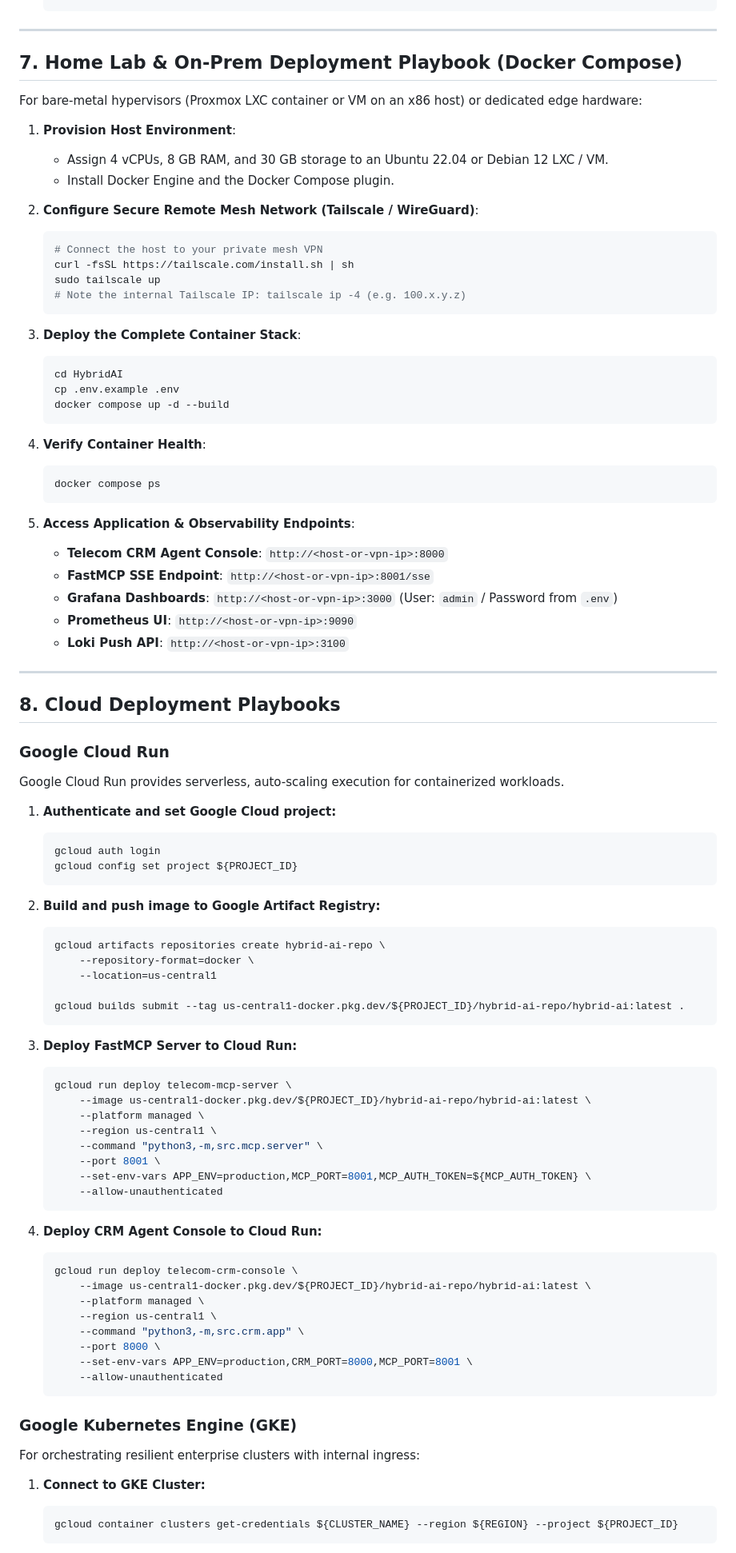
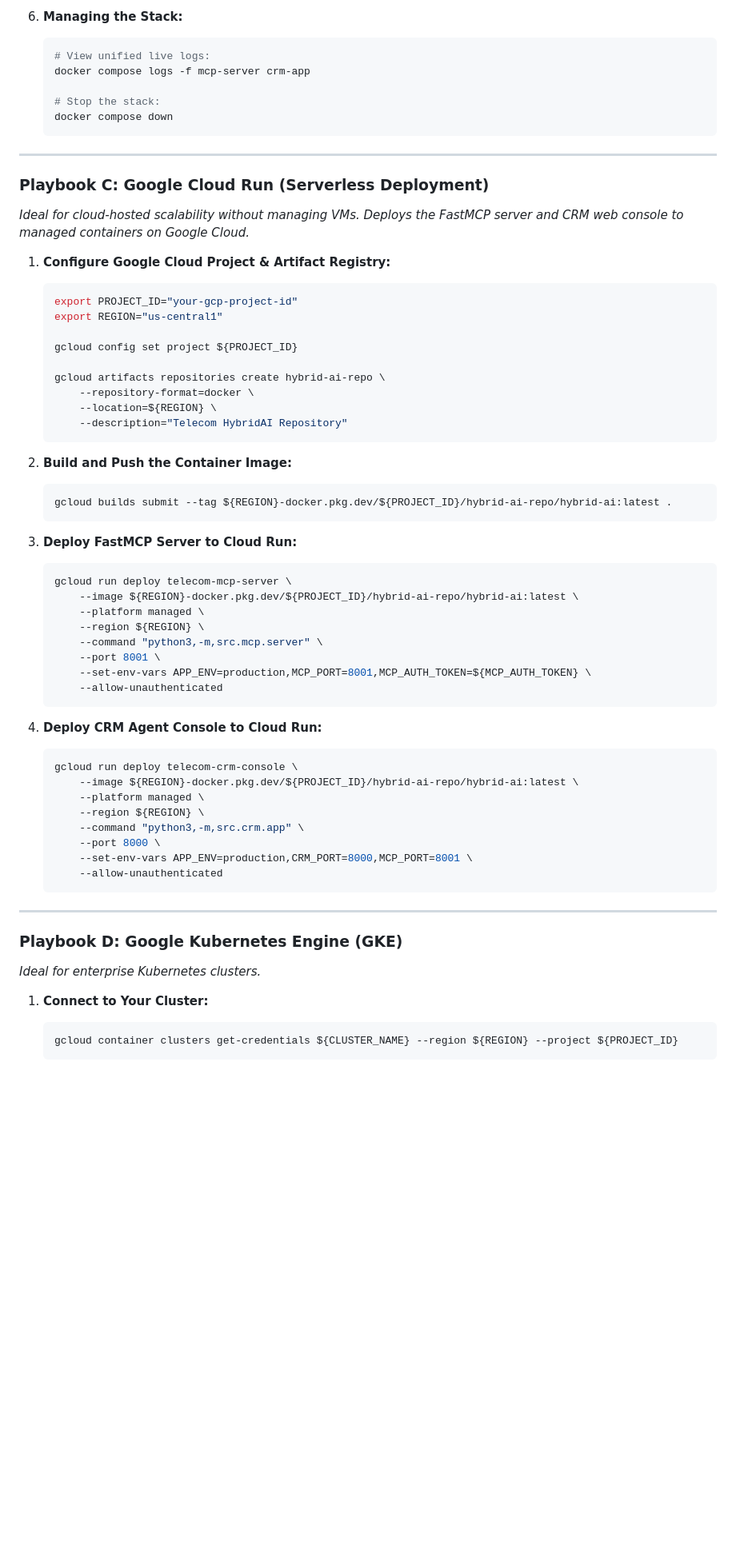
Before and after one commit to pradeesi/HybridAI, a Markdown page: README.md, the part around one of its changes. Shown at 80% size. Drawn GitHub-style; blank space fills up the shorter version.

````diff
--- a/README.md
+++ b/README.md
@@ -210,71 +254,42 @@ All settings are externalized and dynamically loaded from the environment or `.e
+6. **Managing the Stack:**
+   ```bash
+   # View unified live logs:
+   docker compose logs -f mcp-server crm-app
+
+   # Stop the stack:
+   docker compose down
    ```
 
 ---
 
-## 7. Home Lab & On-Prem Deployment Playbook (Docker Compose)
+### Playbook C: Google Cloud Run (Serverless Deployment)
 
-For bare-metal hypervisors (Proxmox LXC container or VM on an x86 host) or dedicated edge hardware:
+*Ideal for cloud-hosted scalability without managing VMs. Deploys the FastMCP server and CRM web console to managed containers on Google Cloud.*
 
-1. **Provision Host Environment**:
-   - Assign 4 vCPUs, 8 GB RAM, and 30 GB storage to an Ubuntu 22.04 or Debian 12 LXC / VM.
-   - Install Docker Engine and the Docker Compose plugin.
+1. **Configure Google Cloud Project & Artifact Registry:**
+   ```bash
+   export PROJECT_ID="your-gcp-project-id"
+   export REGION="us-central1"
 
-2. **Configure Secure Remote Mesh Network (Tailscale / WireGuard)**:
-   ```bash
-   # Connect the host to your private mesh VPN
-   curl -fsSL https://tailscale.com/install.sh | sh
-   sudo tailscale up
-   # Note the internal Tailscale IP: tailscale ip -4 (e.g. 100.x.y.z)
+   gcloud config set project ${PROJECT_ID}
+
+   gcloud artifacts repositories create hybrid-ai-repo \
+       --repository-format=docker \
+       --location=${REGION} \
+       --description="Telecom HybridAI Repository"
    ```
 
-3. **Deploy the Complete Container Stack**:
+2. **Build and Push the Container Image:**
    ```bash
-   cd HybridAI
-   cp .env.example .env
-   docker compose up -d --build
-   ```
-
-4. **Verify Container Health**:
-   ```bash
-   docker compose ps
-   ```
-
-5. **Access Application & Observability Endpoints**:
-   - **Telecom CRM Agent Console**: `http://<host-or-vpn-ip>:8000`
-   - **FastMCP SSE Endpoint**: `http://<host-or-vpn-ip>:8001/sse`
-   - **Grafana Dashboards**: `http://<host-or-vpn-ip>:3000` (User: `admin` / Password from `.env`)
-   - **Prometheus UI**: `http://<host-or-vpn-ip>:9090`
-   - **Loki Push API**: `http://<host-or-vpn-ip>:3100`
-
----
-
-## 8. Cloud Deployment Playbooks
-
-### Google Cloud Run
-
-Google Cloud Run provides serverless, auto-scaling execution for containerized workloads.
-
-1. **Authenticate and set Google Cloud project:**
-   ```bash
-   gcloud auth login
-   gcloud config set project ${PROJECT_ID}
-   ```
-
-2. **Build and push image to Google Artifact Registry:**
-   ```bash
-   gcloud artifacts repositories create hybrid-ai-repo \
-       --repository-format=docker \
-       --location=us-central1
-
-   gcloud builds submit --tag us-central1-docker.pkg.dev/${PROJECT_ID}/hybrid-ai-repo/hybrid-ai:latest .
+   gcloud builds submit --tag ${REGION}-docker.pkg.dev/${PROJECT_ID}/hybrid-ai-repo/hybrid-ai:latest .
    ```
 
 3. **Deploy FastMCP Server to Cloud Run:**
    ```bash
    gcloud run deploy telecom-mcp-server \
-       --image us-central1-docker.pkg.dev/${PROJECT_ID}/hybrid-ai-repo/hybrid-ai:latest \
+       --image ${REGION}-docker.pkg.dev/${PROJECT_ID}/hybrid-ai-repo/hybrid-ai:latest \
        --platform managed \
-       --region us-central1 \
+       --region ${REGION} \
        --command "python3,-m,src.mcp.server" \
        --port 8001 \
        --set-env-vars APP_ENV=production,MCP_PORT=8001,MCP_AUTH_TOKEN=${MCP_AUTH_TOKEN} \
@@ -284,20 +299,22 @@ Google Cloud Run provides serverless, auto-scaling execution for containerized w
 4. **Deploy CRM Agent Console to Cloud Run:**
    ```bash
    gcloud run deploy telecom-crm-console \
-       --image us-central1-docker.pkg.dev/${PROJECT_ID}/hybrid-ai-repo/hybrid-ai:latest \
+       --image ${REGION}-docker.pkg.dev/${PROJECT_ID}/hybrid-ai-repo/hybrid-ai:latest \
        --platform managed \
-       --region us-central1 \
+       --region ${REGION} \
        --command "python3,-m,src.crm.app" \
        --port 8000 \
        --set-env-vars APP_ENV=production,CRM_PORT=8000,MCP_PORT=8001 \
        --allow-unauthenticated
    ```
 
-### Google Kubernetes Engine (GKE)
+---
 
-For orchestrating resilient enterprise clusters with internal ingress:
+### Playbook D: Google Kubernetes Engine (GKE)
 
-1. **Connect to GKE Cluster:**
+*Ideal for enterprise Kubernetes clusters.*
+
+1. **Connect to Your Cluster:**
    ```bash
    gcloud container clusters get-credentials ${CLUSTER_NAME} --region ${REGION} --project ${PROJECT_ID}
    ```
````
Also changed, not shown: other parts of README.md (+114 -74 lines).
